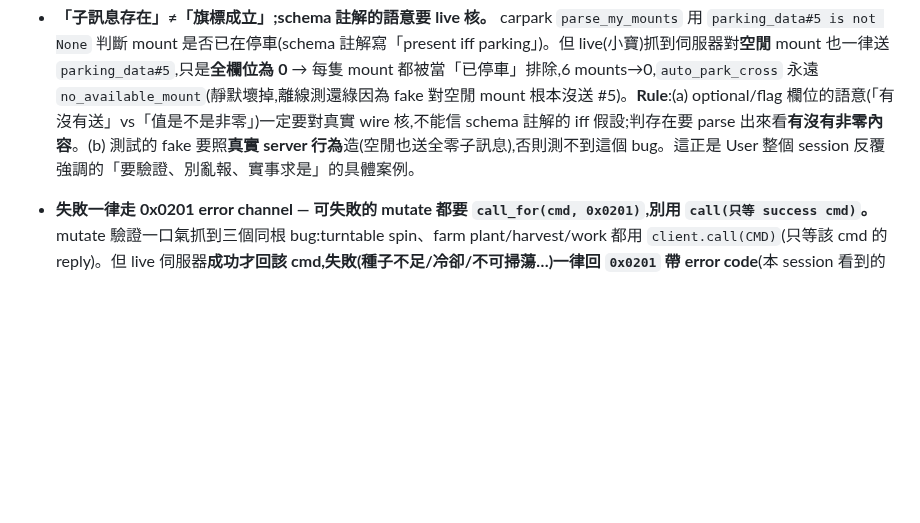
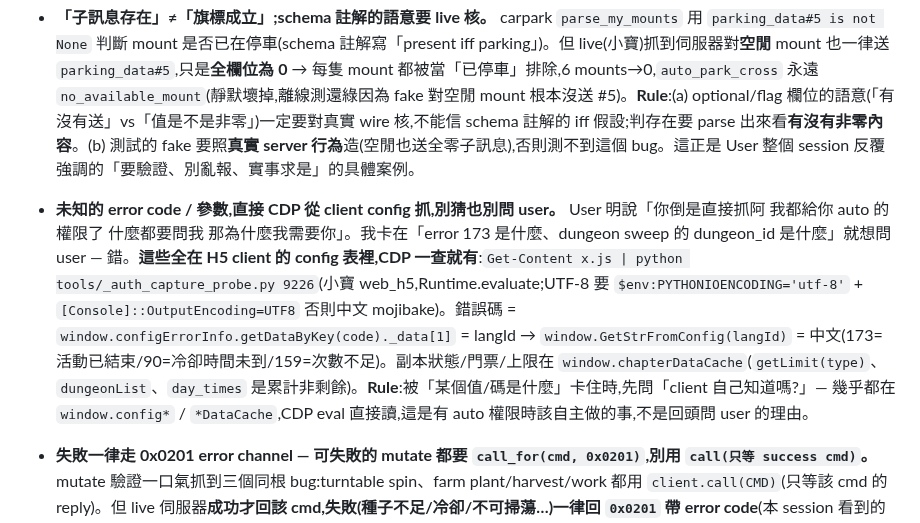
Before and after one commit to Eric25741629/ushroom-Hero, a Markdown page: tasks/lessons.md, the part around the change. GitHub-like rendering; blank space fills up the shorter version.

Commit message:
docs(lessons): 未知 error code/參數直接 CDP 抓 client config,別猜別問

```diff
--- a/tasks/lessons.md
+++ b/tasks/lessons.md
@@ -11,6 +11,8 @@
 - **離線測試綠 ≠ live 能動;活動制功能會休眠。** 兩個只在 live 才現形:(1) 上面的 argparse crash;(2) `guild_treasure_info`(7459)在「該家族沒在跑尋寶輪」時 server **完全不回** → `client.call` timeout → smoke crash。**Rule**:(a) 宣稱任務「完成」前一定 live 驗一次真實 send/讀;(b) 日常自動化遇到「功能休眠→server 不回→WSTimeoutError」要當「現在不可用,skip」優雅處理,不能讓整條讀路徑掛掉。錯誤碼 **159 = 已領/已滿**(家族捐獻、league_solo 寶箱共用),當「已領」跳過不 abort。
 
 - **「子訊息存在」≠「旗標成立」;schema 註解的語意要 live 核。** carpark `parse_my_mounts` 用 `parking_data#5 is not None` 判斷 mount 是否已在停車(schema 註解寫「present iff parking」)。但 live(小寶)抓到伺服器對**空閒** mount 也一律送 `parking_data#5`,只是**全欄位為 0** → 每隻 mount 都被當「已停車」排除,6 mounts→0,`auto_park_cross` 永遠 `no_available_mount`(靜默壞掉,離線測還綠因為 fake 對空閒 mount 根本沒送 #5)。**Rule**:(a) optional/flag 欄位的語意(「有沒有送」vs「值是不是非零」)一定要對真實 wire 核,不能信 schema 註解的 iff 假設;判存在要 parse 出來看**有沒有非零內容**。(b) 測試的 fake 要照**真實 server 行為**造(空閒也送全零子訊息),否則測不到這個 bug。這正是 User 整個 session 反覆強調的「要驗證、別亂報、實事求是」的具體案例。
+
+- **未知的 error code / 參數,直接 CDP 從 client config 抓,別猜也別問 user。** User 明說「你倒是直接抓阿 我都給你 auto 的權限了 什麼都要問我 那為什麼我需要你」。我卡在「error 173 是什麼、dungeon sweep 的 dungeon_id 是什麼」就想問 user — 錯。**這些全在 H5 client 的 config 表裡,CDP 一查就有**:`Get-Content x.js | python tools/_auth_capture_probe.py 9226`(小寶 web_h5,Runtime.evaluate;UTF-8 要 `$env:PYTHONIOENCODING='utf-8'` + `[Console]::OutputEncoding=UTF8` 否則中文 mojibake)。錯誤碼 = `window.configErrorInfo.getDataByKey(code)._data[1]` = langId → `window.GetStrFromConfig(langId)` = 中文(173=活動已結束/90=冷卻時間未到/159=次數不足)。副本狀態/門票/上限在 `window.chapterDataCache`(`getLimit(type)`、`dungeonList`、`day_times` 是累計非剩餘)。**Rule**:被「某個值/碼是什麼」卡住時,先問「client 自己知道嗎?」— 幾乎都在 `window.config*` / `*DataCache`,CDP eval 直接讀,這是有 auto 權限時該自主做的事,不是回頭問 user 的理由。
 
 - **失敗一律走 0x0201 error channel — 可失敗的 mutate 都要 `call_for(cmd, 0x0201)`,別用 `call(只等 success cmd)`。** mutate 驗證一口氣抓到三個同根 bug:turntable spin、farm plant/harvest/work 都用 `client.call(CMD)`(只等該 cmd 的 reply)。但 live 伺服器**成功才回該 cmd,失敗(種子不足/冷卻/不可掃蕩…)一律回 `0x0201` 帶 error code**(本 session 看到的通用碼 = **173**,轉盤/農場/深淵都出現)。於是任何一次失敗 → 等不到 success cmd → `WSTimeoutError` 整個 task crash。離線測全綠因為 fake 只餵 success cmd。**Rule**:(a) 任何「可能被伺服器拒」的 mutate(送出會改狀態的指令)一律 `call_for(CMD, 0x0201)`,reply_cmd==0x0201 就當失敗記 error_code,不要 crash;redpack/dungeon 本來就對,turntable/farm 漏了。(b) 每個 mutate 至少 live 跑一次「會被拒」的情境(用沒資源/冷卻中的帳號),純單測測不到 0x0201 路徑。(c) 順帶另一個 live-only 坑:`home_farm_info`(3077)**一個 session 只答一次**,第二次 read 必 timeout → 同一輪要重用第一次的快照,別重 read。
 
```
